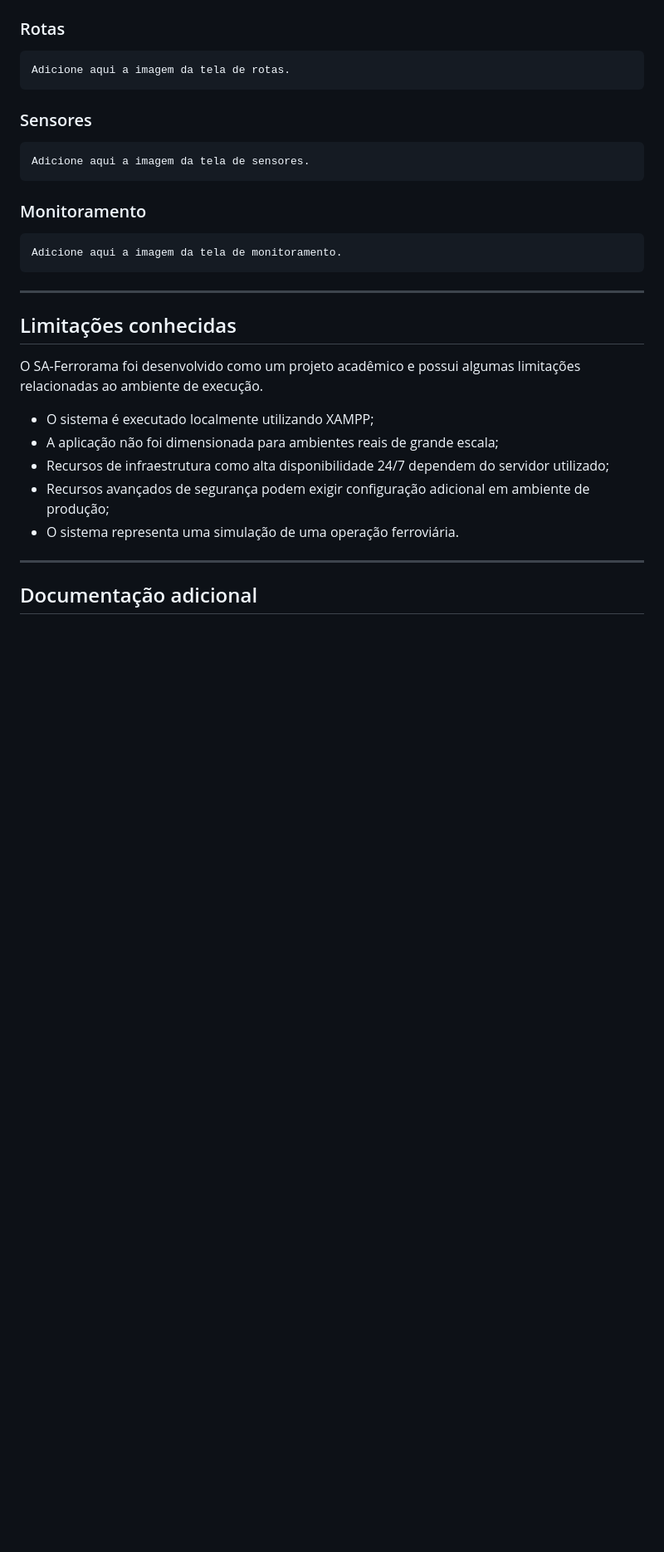
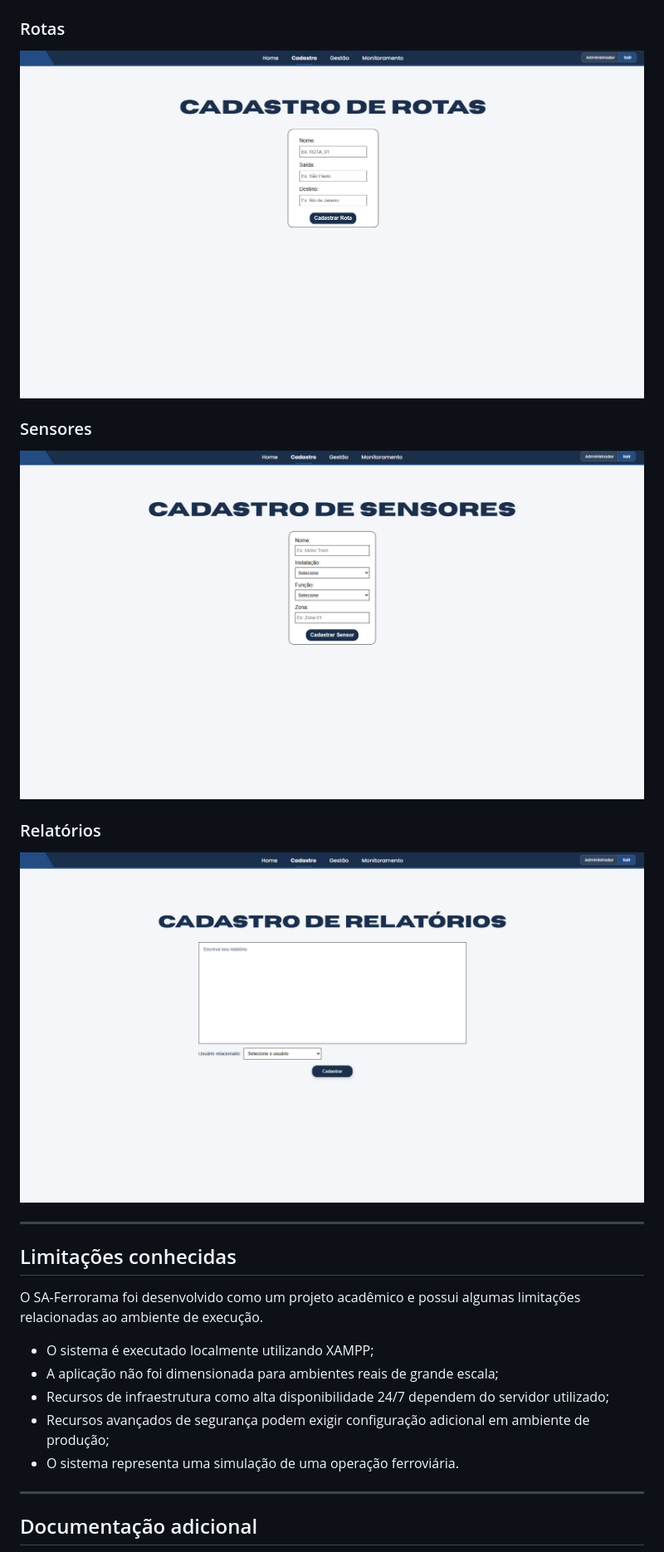
Before and after one commit to gabrielgiacomelli/sa-ferrorama, a Markdown page: README.md, the part around the change printed below. Shown: that part at 83% size. Drawn GitHub-style; pictures changed too: assets/screenshots/Relatórios.png (added), assets/screenshots/Rotas.png (added), assets/screenshots/Sensores.png (added); blank space fills up the shorter version.

````diff
--- a/README.md
+++ b/README.md
@@ -619,21 +622,15 @@ Adicione aqui a imagem da tela de trens.
 
 ### Rotas
 
-```text
-Adicione aqui a imagem da tela de rotas.
-```
+![Tela de Rotas](assets/screenshots/Rotas.png)
 
 ### Sensores
 
-```text
-Adicione aqui a imagem da tela de sensores.
-```
+![Tela de Sensores](assets/screenshots/Sensores.png)
 
-### Monitoramento
+### Relatórios
 
-```text
-Adicione aqui a imagem da tela de monitoramento.
-```
+![Tela de Relatórios](assets/screenshots/Relatórios.png)
 
 ---
 
````
Also changed, not shown: other parts of README.md (+23 -20 lines), assets/screenshots/Trens.png (added), assets/screenshots/Usuarios.png (added), assets/screenshots/home.png (added).
